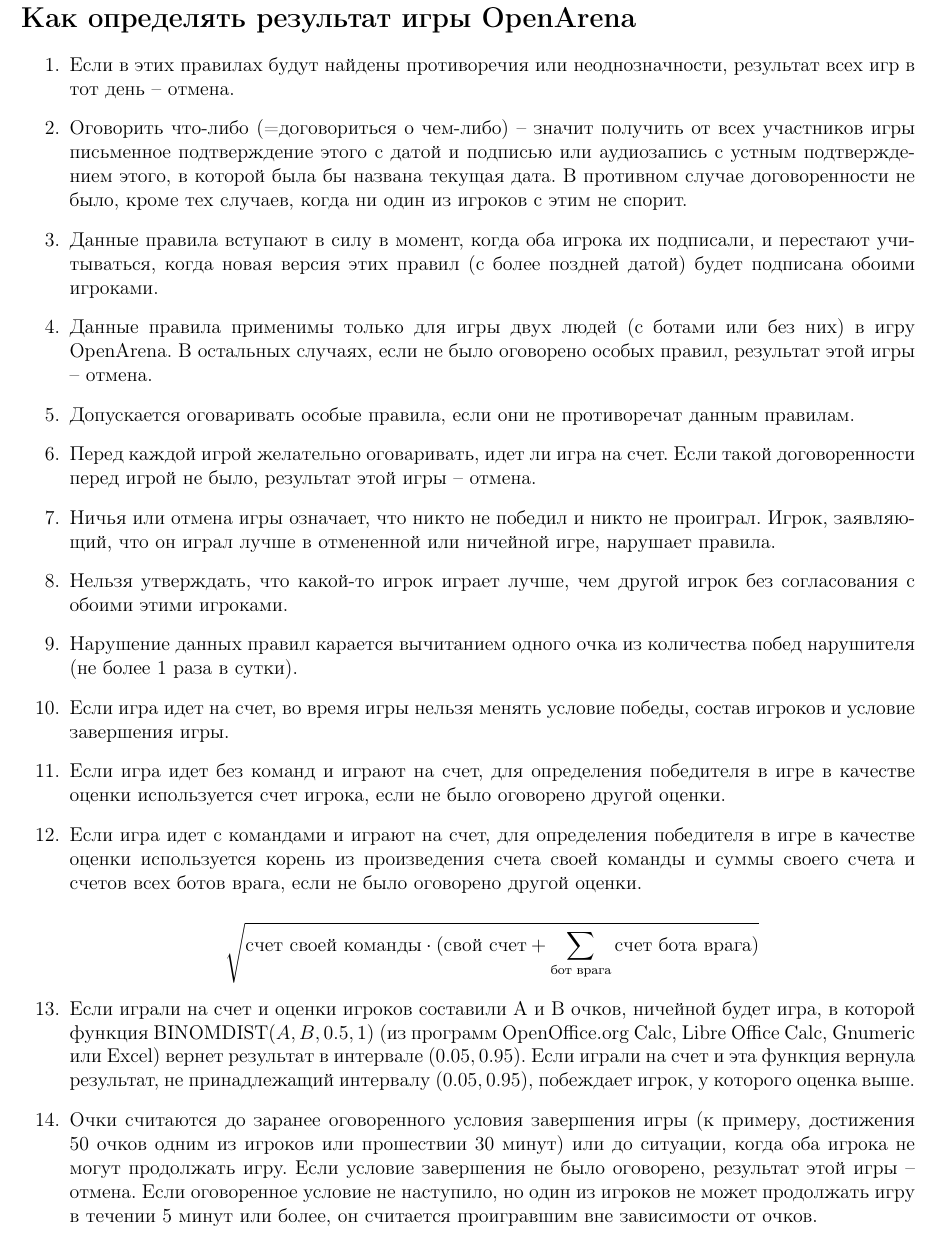
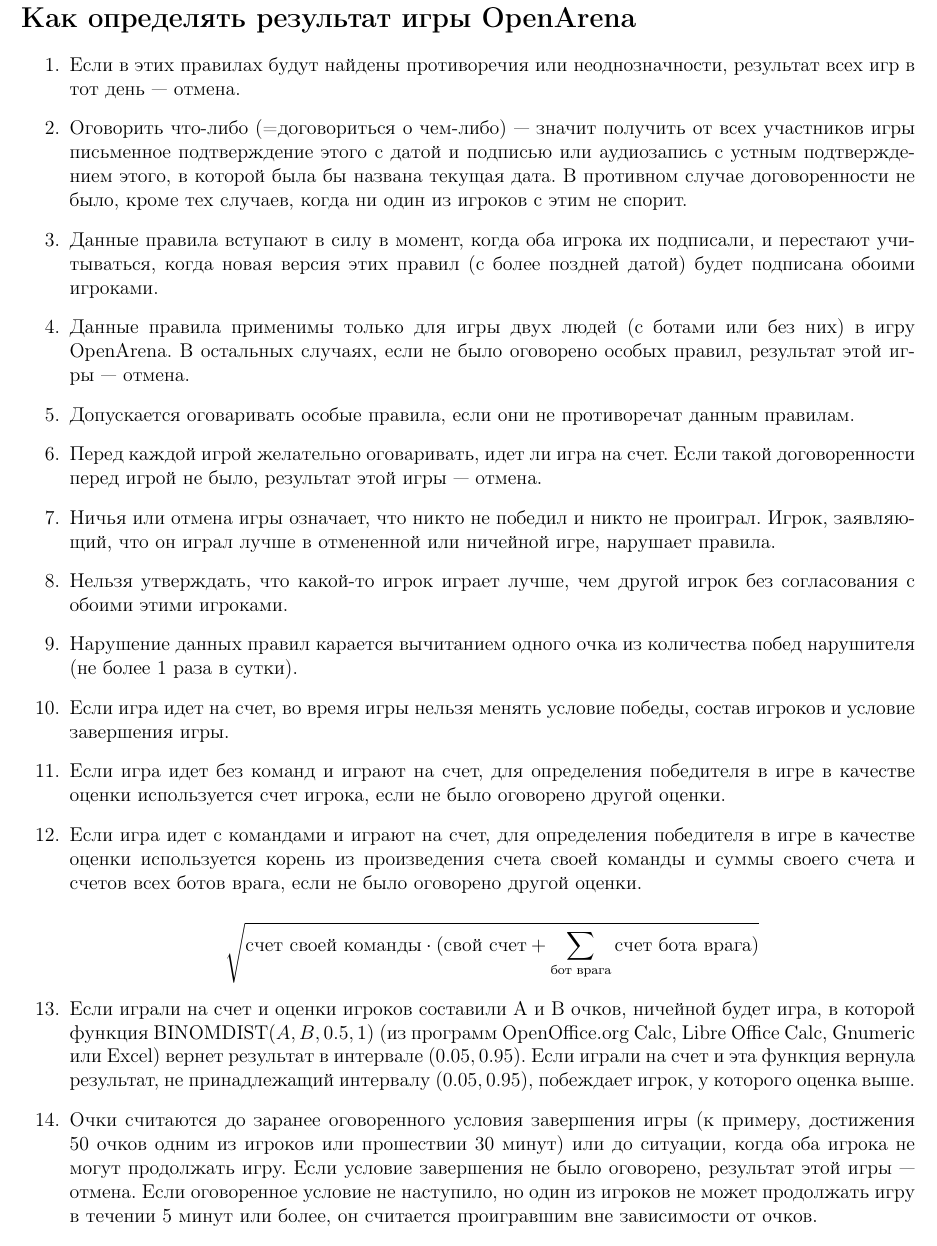
Before and after one commit to starius/oa-rules, a LaTeX document (oa-rules.tex): part of the page, cut so that both start at the same text. Compiled offline with pdfLaTeX.

Commit message:
improve --

```diff
--- a/oa-rules.tex
+++ b/oa-rules.tex
@@ -17,8 +17,8 @@
 
 \begin{enumerate}
 \item Если в этих правилах будут найдены противоречия или неоднозначности,
-    результат всех игр в тот день -- отмена.
-\item Оговорить что-либо (=договориться о чем-либо) --
+    результат всех игр в тот день~--- отмена.
+\item Оговорить что-либо (=договориться о чем-либо)~---
     значит получить от всех участников игры
     письменное подтверждение этого с датой и подписью
     или аудиозапись с устным подтверждением этого,
@@ -31,12 +31,12 @@
 \item Данные правила применимы только для игры двух людей
     (с ботами или без них) в игру OpenArena.
     В остальных случаях, если не было оговорено особых правил,
-    результат этой игры -- отмена.
+    результат этой игры~--- отмена.
 \item Допускается оговаривать особые правила, если они не противоречат
     данным правилам.
 \item Перед каждой игрой желательно оговаривать, идет ли игра на счет.
     Если такой договоренности перед игрой не было,
-    результат этой игры -- отмена.
+    результат этой игры~--- отмена.
 \item Ничья или отмена игры означает, что никто не победил и никто не проиграл.
     Игрок, заявляющий, что он играл лучше в отмененной или ничейной игре,
     нарушает правила.
@@ -68,7 +68,7 @@
     (к примеру, достижения 50 очков одним из игроков или прошествии 30 минут)
     или до ситуации, когда оба игрока не могут продолжать игру.
     Если условие завершения не было оговорено,
-    результат этой игры -- отмена.
+    результат этой игры~--- отмена.
     Если оговоренное условие не наступило, но один из игроков не может
     продолжать игру в течении 5 минут или более, он считается проигравшим
     вне зависимости от очков.
```
